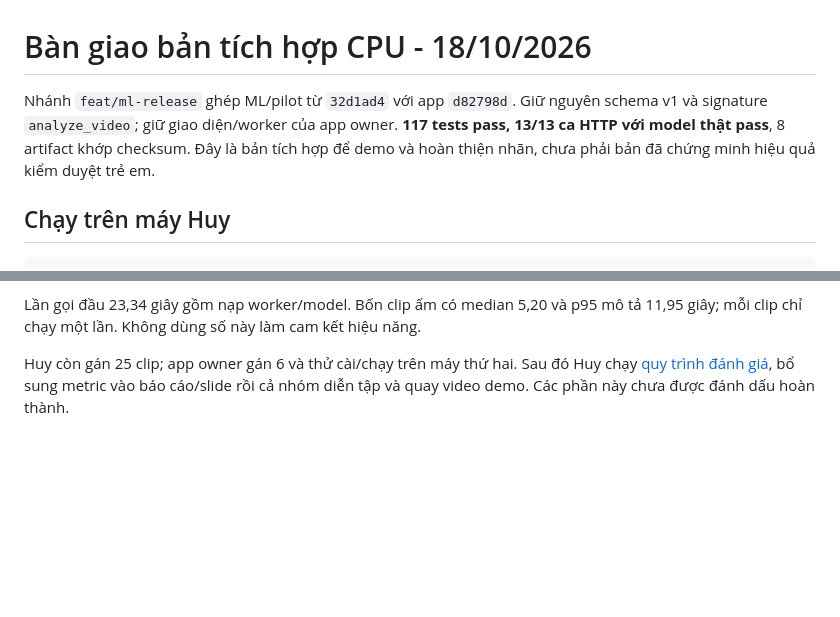
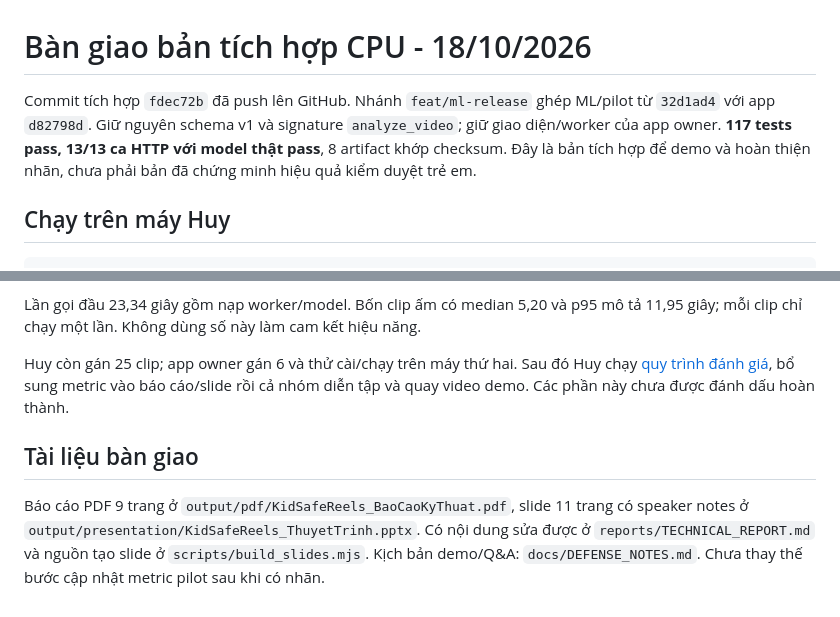
Before and after one commit to huyryan220806/KidSafeReels, a Markdown page: docs/RELEASE_HANDOFF.md, 2 parts joined by grey strips. GitHub-like rendering; blank space fills up the shorter version.

Commit message:
docs: record integrated release delivery and pending human evaluation

```diff
--- a/docs/RELEASE_HANDOFF.md
+++ b/docs/RELEASE_HANDOFF.md
@@ -1,6 +1,6 @@
 # Bàn giao bản tích hợp CPU - 18/10/2026
 
-Nhánh `feat/ml-release` ghép ML/pilot từ `32d1ad4` với app `d82798d`. Giữ nguyên schema v1 và signature `analyze_video`; giữ giao diện/worker của app owner. **117 tests pass, 13/13 ca HTTP với model thật pass**, 8 artifact khớp checksum. Đây là bản tích hợp để demo và hoàn thiện nhãn, chưa phải bản đã chứng minh hiệu quả kiểm duyệt trẻ em.
+Commit tích hợp `fdec72b` đã push lên GitHub. Nhánh `feat/ml-release` ghép ML/pilot từ `32d1ad4` với app `d82798d`. Giữ nguyên schema v1 và signature `analyze_video`; giữ giao diện/worker của app owner. **117 tests pass, 13/13 ca HTTP với model thật pass**, 8 artifact khớp checksum. Đây là bản tích hợp để demo và hoàn thiện nhãn, chưa phải bản đã chứng minh hiệu quả kiểm duyệt trẻ em.
 
 ## Chạy trên máy Huy
 
@@ -53,3 +53,7 @@ Bộ cài kiểm tra danh sách file, kích thước và SHA-256 theo manifest t
 Lần gọi đầu 23,34 giây gồm nạp worker/model. Bốn clip ấm có median 5,20 và p95 mô tả 11,95 giây; mỗi clip chỉ chạy một lần. Không dùng số này làm cam kết hiệu năng.
 
 Huy còn gán 25 clip; app owner gán 6 và thử cài/chạy trên máy thứ hai. Sau đó Huy chạy [quy trình đánh giá](EVALUATION_GUIDE.md), bổ sung metric vào báo cáo/slide rồi cả nhóm diễn tập và quay video demo. Các phần này chưa được đánh dấu hoàn thành.
+
+## Tài liệu bàn giao
+
+Báo cáo PDF 9 trang ở `output/pdf/KidSafeReels_BaoCaoKyThuat.pdf`, slide 11 trang có speaker notes ở `output/presentation/KidSafeReels_ThuyetTrinh.pptx`. Có nội dung sửa được ở `reports/TECHNICAL_REPORT.md` và nguồn tạo slide ở `scripts/build_slides.mjs`. Kịch bản demo/Q&A: `docs/DEFENSE_NOTES.md`. Chưa thay thế bước cập nhật metric pilot sau khi có nhãn.
```
Also changed, not shown: docs/PROGRESS.md (+1 -1 lines).
